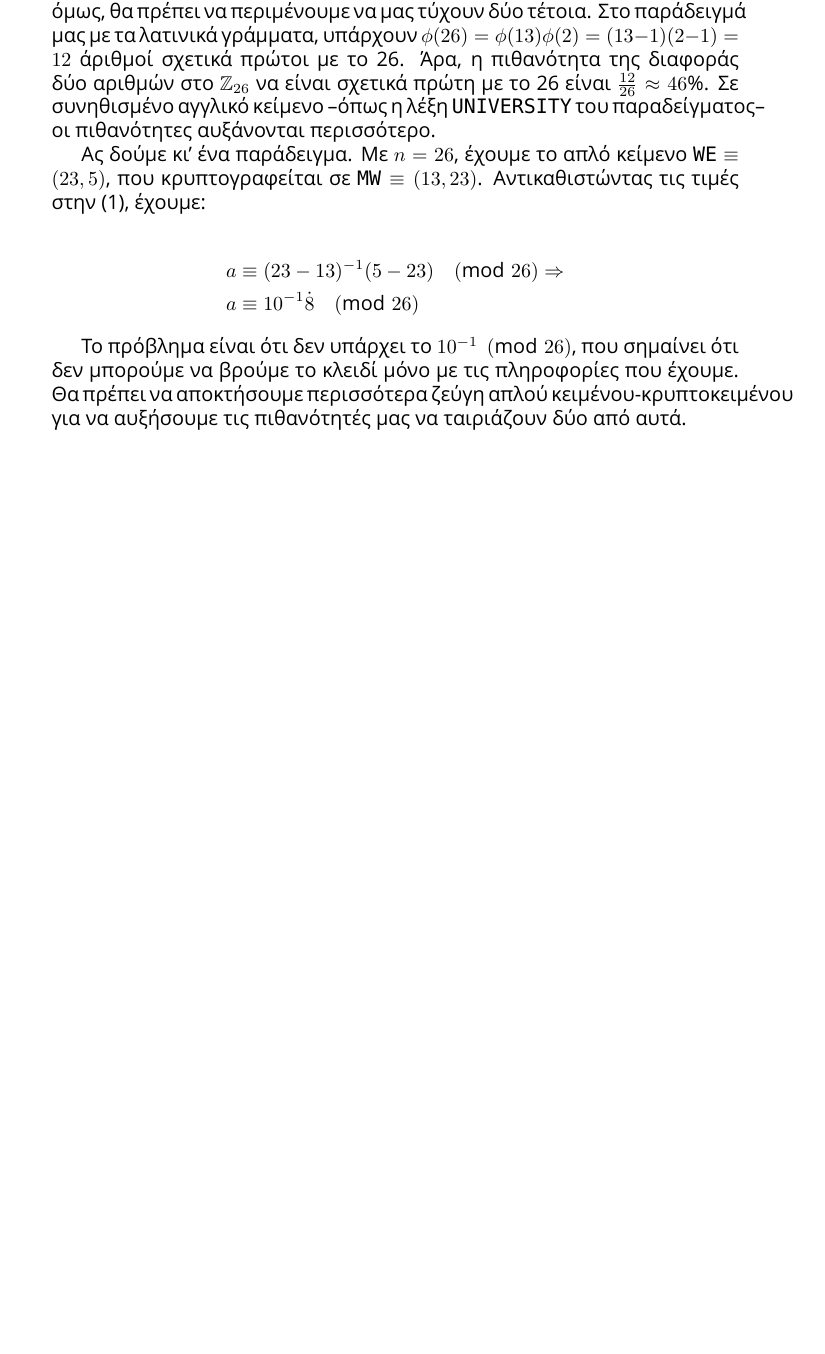
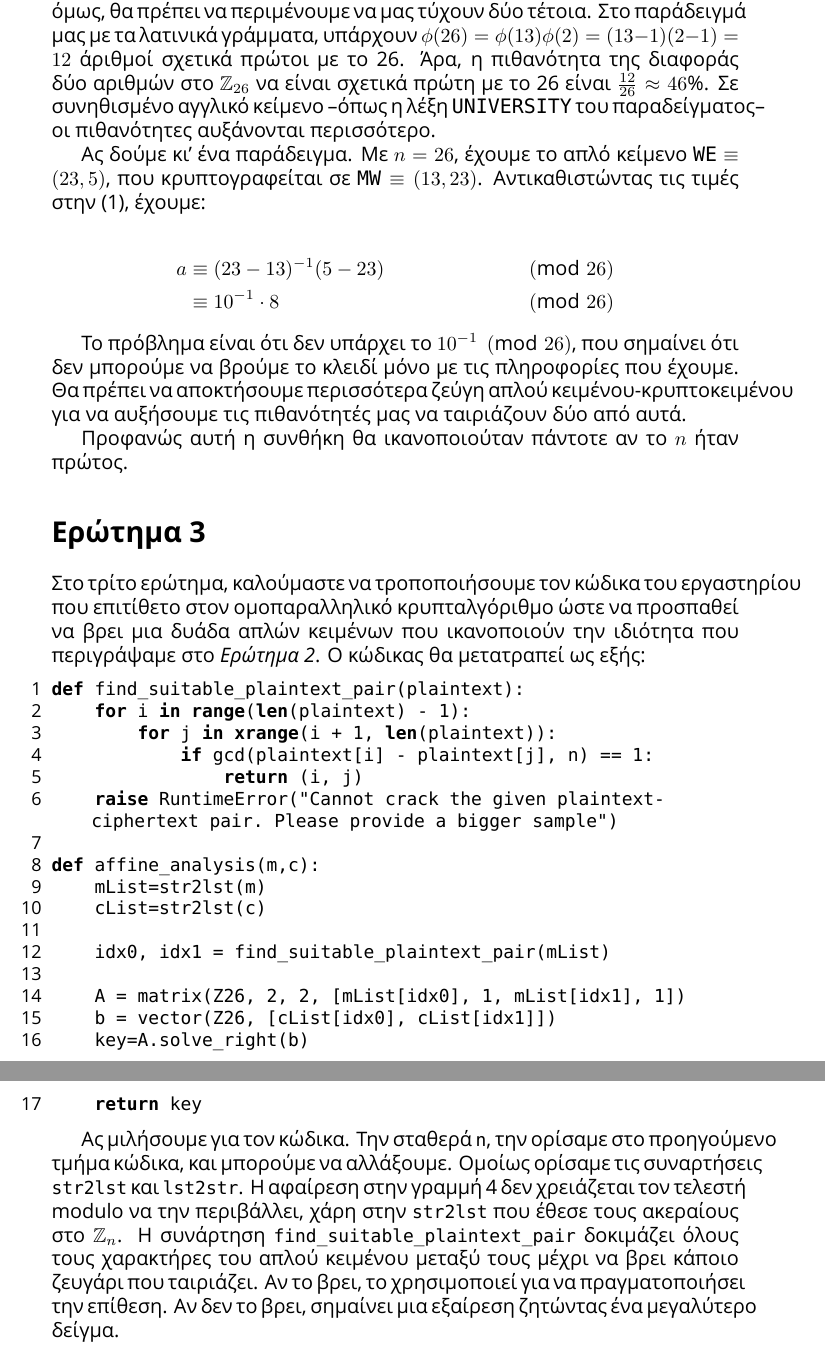
Before and after one commit to teo-tsirpanis/uom, a LaTeX problem sheet (s7/cryptography/exercise2.tex): part of page 3 of 3 before the commit and two parts of pages 3 and 4 of 4 after it, the two joined at a grey line, cut so that both start at the same text, the shorter picture padded with empty space. Compiled offline with XeLaTeX; a missing font is replaced by an installed copy or a similar font.

Commit message:
Add the third question.

```diff
--- a/s7/cryptography/exercise2.tex
+++ b/s7/cryptography/exercise2.tex
@@ -107,10 +107,38 @@ b &\equiv c - am \pmod n
 Ας δούμε κι' ένα παράδειγμα. Με $n = 26$, έχουμε το απλό κείμενο $\texttt{WE} \equiv (23, 5)$, που κρυπτογραφείται σε $\texttt{MW} \equiv (13, 23)$. Αντικαθιστώντας τις τιμές στην (\ref{crack_a}), έχουμε:
 
 \begin{align*}
-a &\equiv (23 - 13)^{-1} (5 - 23) \pmod{26} \Rightarrow \\
-a &\equiv 10^{-1} \dot 8 \pmod{26}
+a &\equiv (23 - 13)^{-1} (5 - 23) &\pmod{26} \\
+  &\equiv 10^{-1} \cdot 8 &\pmod{26}
 \end{align*}
 
 Το πρόβλημα είναι ότι δεν υπάρχει το $10^{-1} \pmod{26}$, που σημαίνει ότι δεν μπορούμε να βρούμε το κλειδί μόνο με τις πληροφορίες που έχουμε. Θα πρέπει να αποκτήσουμε περισσότερα ζεύγη απλού κειμένου-κρυπτοκειμένου για να αυξήσουμε τις πιθανότητές μας να ταιριάζουν δύο από αυτά.
 
+Προφανώς αυτή η συνθήκη θα ικανοποιούταν πάντοτε αν το $n$ ήταν πρώτος.
+
+\section*{Ερώτημα 3}
+
+Στο τρίτο ερώτημα, καλούμαστε να τροποποιήσουμε τον κώδικα του εργαστηρίου που επιτίθετο στον ομοπαραλληλικό κρυπταλγόριθμο ώστε να προσπαθεί να βρει μια δυάδα απλών κειμένων που ικανοποιούν την ιδιότητα που περιγράψαμε στο \emph{Ερώτημα 2}. Ο κώδικας θα μετατραπεί ως εξής:
+
+\begin{lstlisting}
+def find_suitable_plaintext_pair(plaintext):
+    for i in range(len(plaintext) - 1):
+        for j in xrange(i + 1, len(plaintext)):
+            if gcd(plaintext[i] - plaintext[j], n) == 1:
+                return (i, j)
+    raise RuntimeError("Cannot crack the given plaintext-ciphertext pair. Please provide a bigger sample")
+
+def affine_analysis(m,c):
+    mList=str2lst(m)
+    cList=str2lst(c)
+
+    idx0, idx1 = find_suitable_plaintext_pair(mList)
+
+    A = matrix(Z26, 2, 2, [mList[idx0], 1, mList[idx1], 1])
+    b = vector(Z26, [cList[idx0], cList[idx1]])
+    key=A.solve_right(b)
+    return key
+\end{lstlisting}
+
+Ας μιλήσουμε για τον κώδικα. Την σταθερά \lstinline|n|, την ορίσαμε στο προηγούμενο τμήμα κώδικα, και μπορούμε να αλλάξουμε. Ομοίως ορίσαμε τις συναρτήσεις \lstinline|str2lst| και \lstinline|lst2str|. Η αφαίρεση στην γραμμή 4 δεν χρειάζεται τον τελεστή modulo να την περιβάλλει, χάρη στην \lstinline|str2lst| που έθεσε τους ακεραίους στο $\mathbb{Z}_n$. Η συνάρτηση \lstinline|find_suitable_plaintext_pair| δοκιμάζει όλους τους χαρακτήρες του απλού κειμένου μεταξύ τους μέχρι να βρει κάποιο ζευγάρι που ταιριάζει. Αν το βρει, το χρησιμοποιεί για να πραγματοποιήσει την επίθεση. Αν δεν το βρει, σημαίνει μια εξαίρεση ζητώντας ένα μεγαλύτερο δείγμα.
+
 \end{document}
```
Also changed, not shown: s7/cryptography/exercise2.tex (4 more changed lines).
